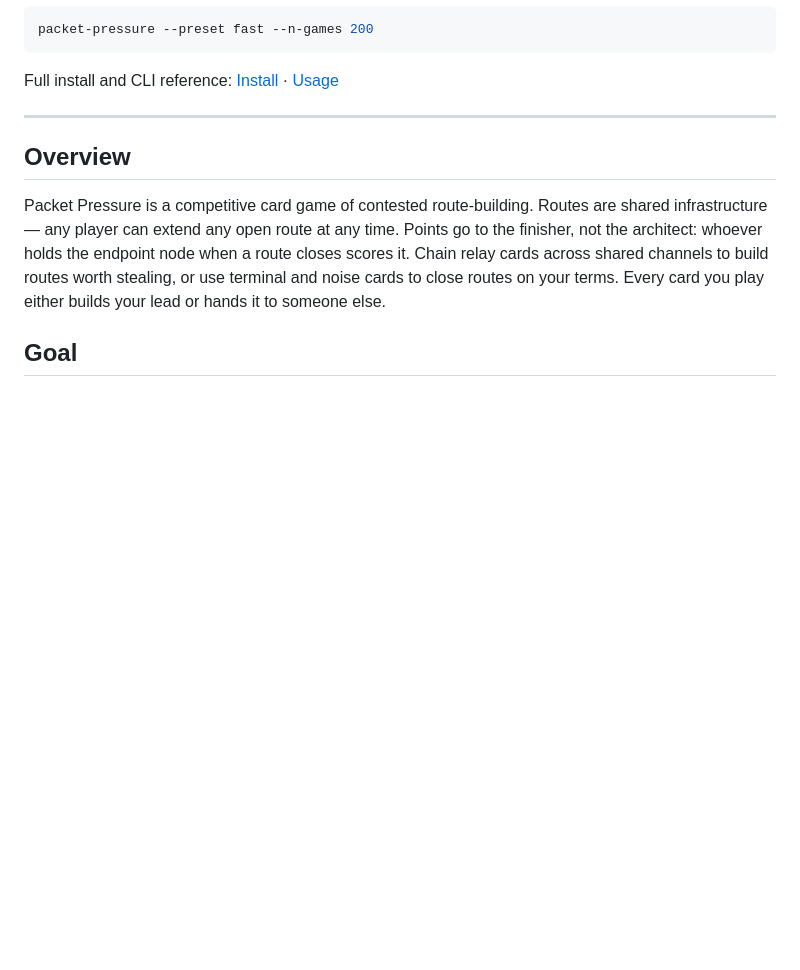
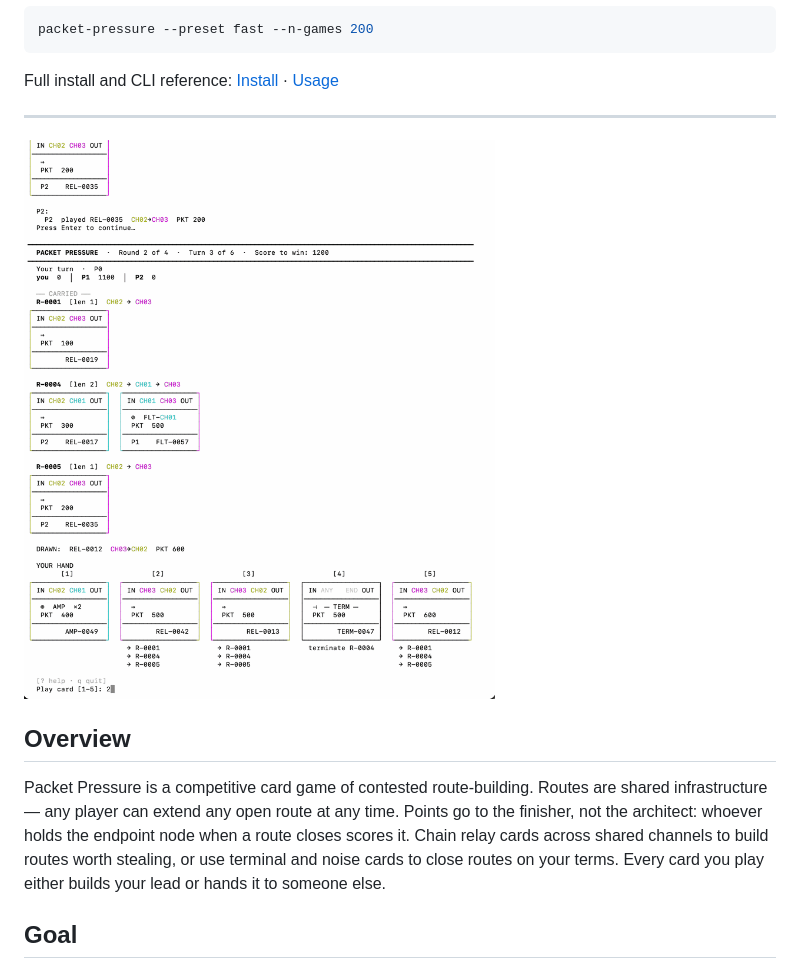
Before and after one commit to josterga/packet-pressure, a Markdown page: README.md, the part around the change. Rendered like a GitHub page; pictures changed too: assets/terminal-gif.gif (added); blank space fills up the shorter version.

Commit message:
terminal gameplay gif

```diff
--- a/README.md
+++ b/README.md
@@ -19,6 +19,8 @@ packet-pressure --preset fast --n-games 200
 Full install and CLI reference: [Install](#install) · [Usage](#usage)
 
 ---
+
+![Multiple game turns showing terminal UI, tableau, and the player's hand](assets/terminal-gif.gif)
 
 ## Overview
 
```
